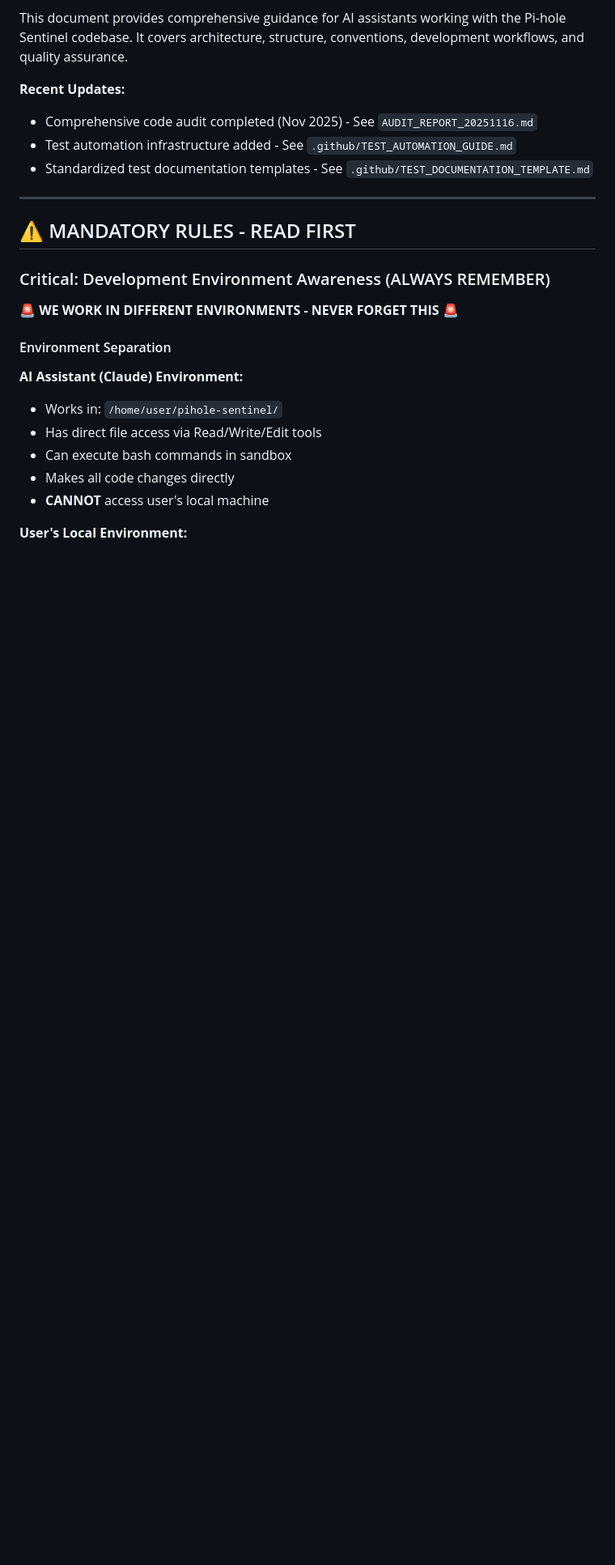
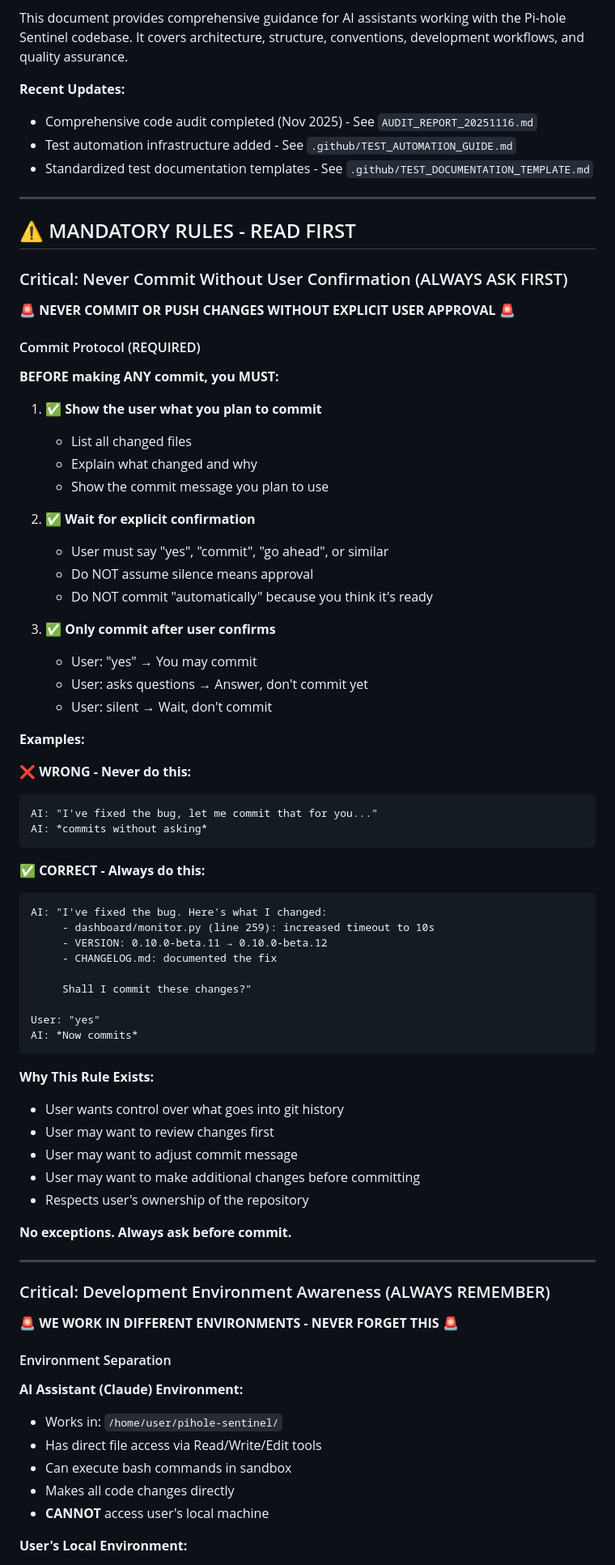
Before and after one commit to JBakers/pihole-sentinel, a Markdown page: CLAUDE.md, the part around the change. Shown: that part at 81% size. Drawn GitHub-style; blank space fills up the shorter version.

Commit message:
docs: add mandatory rule requiring user confirmation before commits
Added critical rule to CLAUDE.md requiring AI to always ask user
permission before committing changes.

Why:
- User wants control over git history
- User may want to review changes first
- Respects user's ownership of repository

Changes:
- Added "Never Commit Without User Confirmation" as first mandatory rule
- Includes protocol, examples, and rationale
- Positioned before other rules for maximum visibility

This rule was created because AI previously committed without asking,
which the user did not want. Now AI must always show changes and wait
for explicit "yes" before committing.

````diff
--- a/CLAUDE.md
+++ b/CLAUDE.md
@@ -15,6 +15,62 @@ This document provides comprehensive guidance for AI assistants working with the
 ---
 
 ## ⚠️ MANDATORY RULES - READ FIRST
+
+### Critical: Never Commit Without User Confirmation (ALWAYS ASK FIRST)
+
+**🚨 NEVER COMMIT OR PUSH CHANGES WITHOUT EXPLICIT USER APPROVAL 🚨**
+
+#### Commit Protocol (REQUIRED)
+
+**BEFORE making ANY commit, you MUST:**
+
+1. ✅ **Show the user what you plan to commit**
+   - List all changed files
+   - Explain what changed and why
+   - Show the commit message you plan to use
+
+2. ✅ **Wait for explicit confirmation**
+   - User must say "yes", "commit", "go ahead", or similar
+   - Do NOT assume silence means approval
+   - Do NOT commit "automatically" because you think it's ready
+
+3. ✅ **Only commit after user confirms**
+   - User: "yes" → You may commit
+   - User: asks questions → Answer, don't commit yet
+   - User: silent → Wait, don't commit
+
+**Examples:**
+
+❌ **WRONG - Never do this:**
+```
+AI: "I've fixed the bug, let me commit that for you..."
+AI: *commits without asking*
+```
+
+✅ **CORRECT - Always do this:**
+```
+AI: "I've fixed the bug. Here's what I changed:
+     - dashboard/monitor.py (line 259): increased timeout to 10s
+     - VERSION: 0.10.0-beta.11 → 0.10.0-beta.12
+     - CHANGELOG.md: documented the fix
+
+     Shall I commit these changes?"
+
+User: "yes"
+AI: *Now commits*
+```
+
+**Why This Rule Exists:**
+
+- User wants control over what goes into git history
+- User may want to review changes first
+- User may want to adjust commit message
+- User may want to make additional changes before committing
+- Respects user's ownership of the repository
+
+**No exceptions. Always ask before commit.**
+
+---
 
 ### Critical: Development Environment Awareness (ALWAYS REMEMBER)
 
````
